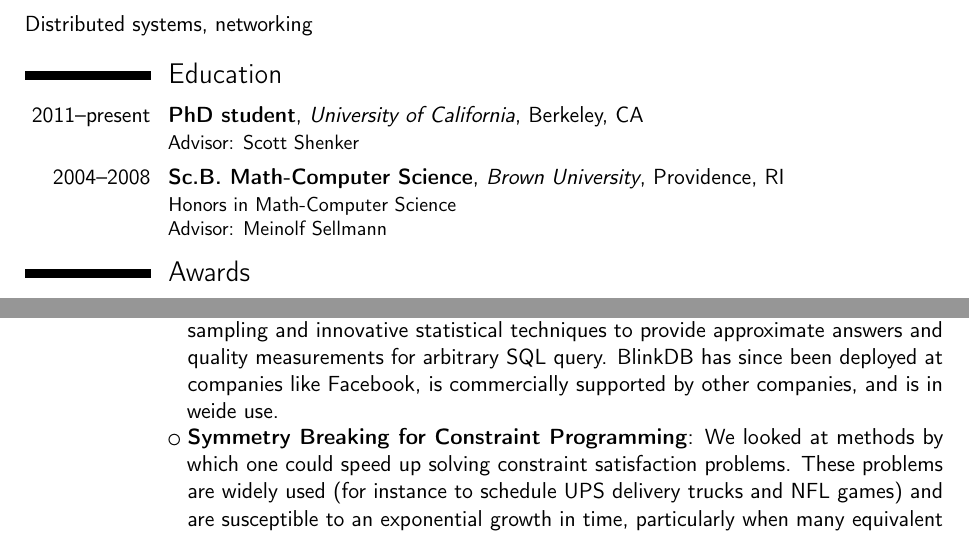
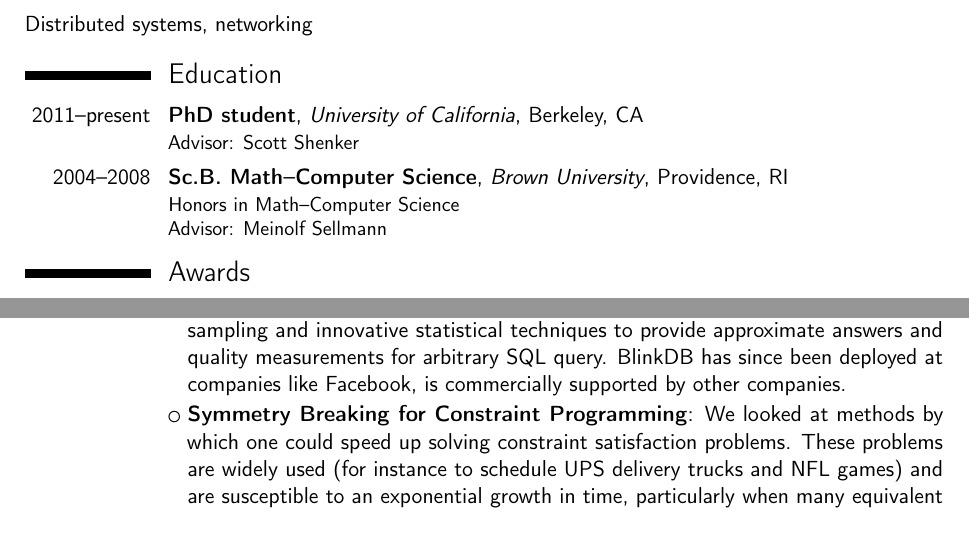
Before and after one commit to apanda/cv, a LaTeX CV (cv.tex): two parts of pages 1 and 2 of 4, joined at a grey line, cut so that both start at the same text. Compiled offline with pdfLaTeX.

Commit message:
Spelling

```diff
--- a/cv.tex
+++ b/cv.tex
@@ -64,7 +64,7 @@ Distributed systems, networking
 
 \section{Education}
 \cventry{2011--present}{PhD student}{University of California}{Berkeley, CA}{}{Advisor: Scott Shenker}  % arguments 3 to 6 can be left empty
-\cventry{2004--2008}{Sc.B. Math-Computer Science}{Brown University}{Providence, RI}{}{Honors in Math-Computer Science\\
+\cventry{2004--2008}{Sc.B. Math--Computer Science}{Brown University}{Providence, RI}{}{Honors in Math--Computer Science\\
 Advisor: Meinolf Sellmann}
 
 \section{Awards}
@@ -110,8 +110,7 @@ private policy information, speeding up BGP convergence without requiring ASes t
 
     \cvlistitem {\textbf{BlinkDB}: We built a fast, approximate database on top of Spark. BlinkDB used sampling and
     innovative statistical techniques to provide approximate answers and quality measurements for arbitrary SQL query.
-BlinkDB has since been deployed at companies like Facebook, is commercially supported by other companies, and is in
-weide use.}
+BlinkDB has since been deployed at companies like Facebook, is commercially supported by other companies.}
 
 \cvlistitem {\textbf{Symmetry Breaking for Constraint Programming}: We looked at methods by which one could speed up
 solving constraint satisfaction problems. These problems are widely used (for instance to schedule UPS delivery trucks
```
